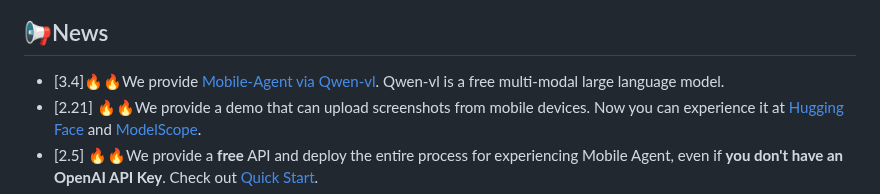
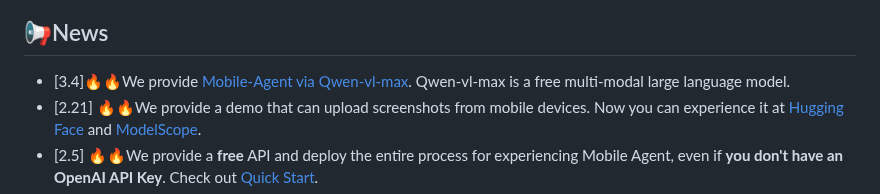
Before and after one commit to X-PLUG/MobileAgent, a Markdown page: README.md, the part around the change. Drawn GitHub-style.

```diff
--- a/README.md
+++ b/README.md
@@ -33,7 +33,7 @@ Weizhou Shen<sup>2</sup>, Ji Zhang<sup>2</sup>, Fei Huang<sup>2</sup>, Jitao San
 * No need for exploration and training, plug and play.
 
 ## 📢News
-* [3.4]🔥🔥We provide [Mobile-Agent via Qwen-vl](https://github.com/X-PLUG/MobileAgent/blob/main/MobileAgent-qwen/README.md). Qwen-vl is a free multi-modal large language model.
+* [3.4]🔥🔥We provide [Mobile-Agent via Qwen-vl-max](https://github.com/X-PLUG/MobileAgent/blob/main/MobileAgent-qwen/README.md). Qwen-vl-max is a free multi-modal large language model.
 * [2.21] 🔥🔥We provide a demo that can upload screenshots from mobile devices. Now you can experience it at [Hugging Face](https://huggingface.co/spaces/junyangwang0410/Mobile-Agent) and [ModelScope](https://modelscope.cn/studios/wangjunyang/Mobile-Agent/summary).
 *  [2.5] 🔥🔥We provide a **free** API and deploy the entire process for experiencing Mobile Agent, even if **you don't have an OpenAI API Key**. Check out [Quick Start](#quick_start).
 * [1.31] 🔥Our code is available! Welcome to try Mobile-Agent.
```
